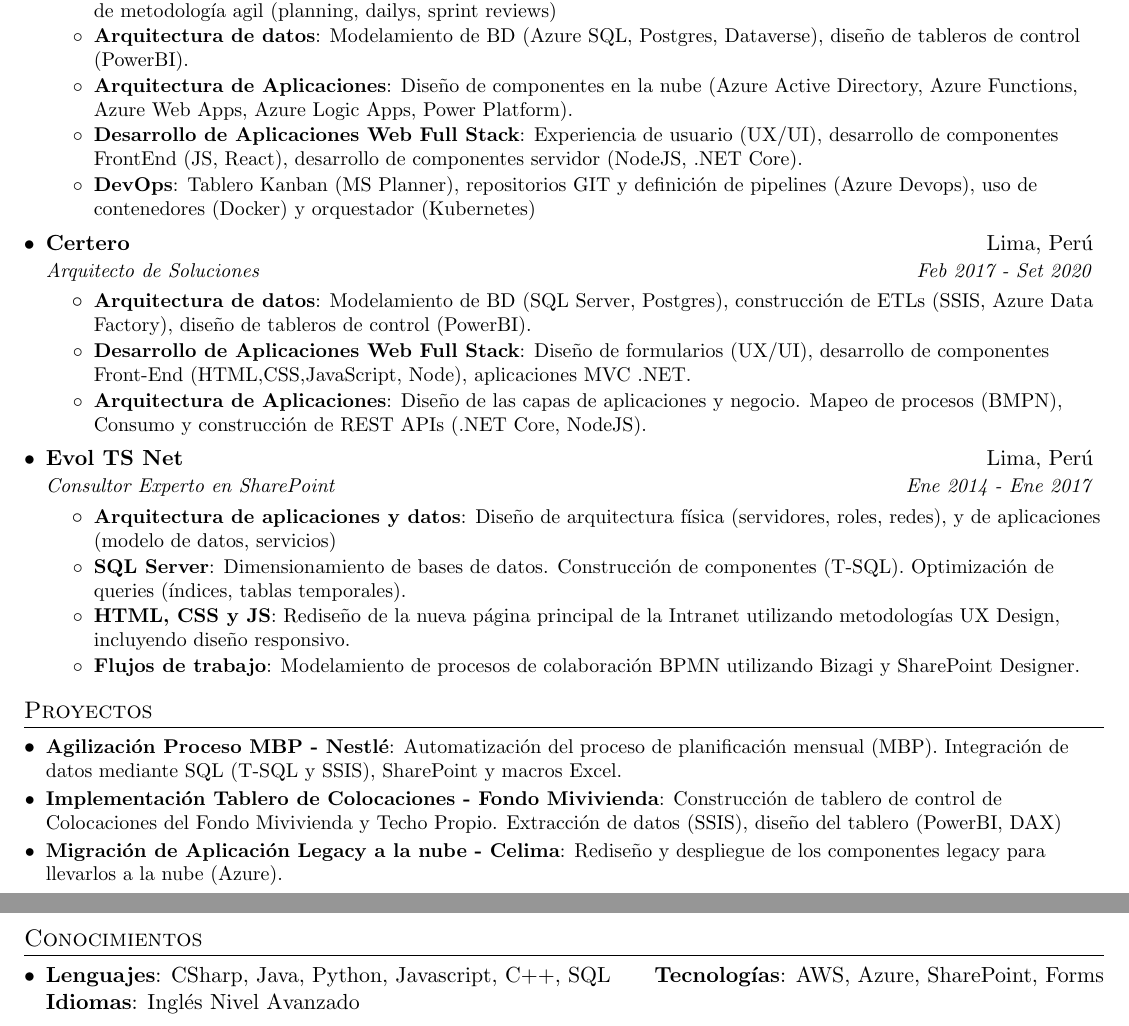
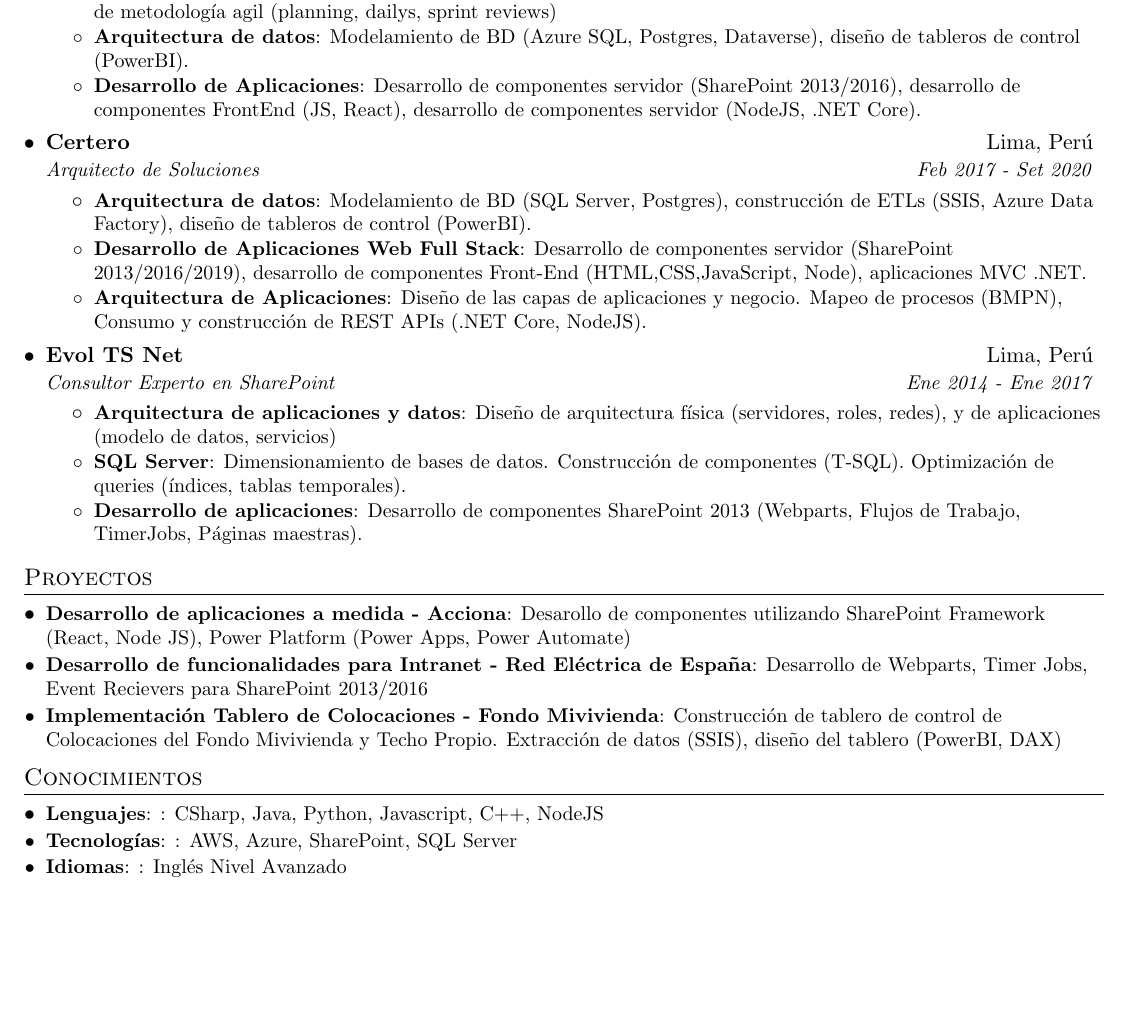
Before and after one commit to jvegar/my-resume, a LaTeX CV (ResumeV1/resumev01.tex): two parts of pages 1 and 2 of 2 before the commit and part of the page after it, the two joined at a grey line, cut so that both start at the same text, the shorter picture padded with empty space. Compiled offline with pdfLaTeX.

Commit message:
CV spanish updated

```diff
--- a/ResumeV1/resumev01.tex
+++ b/ResumeV1/resumev01.tex
@@ -125,12 +123,8 @@
       {A cargo de equipo de Microsoft para desarrollo de evolutivos y correctivos en los distintos clientes. Uso de metodología agil (planning, dailys, sprint reviews)}
     \resumeItem{Arquitectura de datos}
       {Modelamiento de BD (Azure SQL, Postgres, Dataverse), diseño de tableros de control (PowerBI).}
-    \resumeItem{Arquitectura de Aplicaciones}
-      {Diseño de componentes en la nube (Azure Active Directory, Azure Functions, Azure Web Apps, Azure Logic Apps, Power Platform).}
-      \resumeItem{Desarrollo de Aplicaciones Web Full Stack}
-      {Experiencia de usuario (UX/UI), desarrollo de componentes FrontEnd (JS, React), desarrollo de componentes servidor (NodeJS, .NET Core).}
-    \resumeItem{DevOps}
-      {Tablero Kanban (MS Planner), repositorios GIT y definición de pipelines (Azure Devops), uso de contenedores (Docker) y orquestador (Kubernetes)}
+    \resumeItem{Desarrollo de Aplicaciones}
+      {Desarrollo de componentes servidor (SharePoint 2013/2016), desarrollo de componentes FrontEnd (JS, React), desarrollo de componentes servidor (NodeJS, .NET Core).}
 
   \resumeItemListEnd
 
@@ -141,7 +135,7 @@
         \resumeItem{Arquitectura de datos}
           {Modelamiento de BD (SQL Server, Postgres), construcción de ETLs (SSIS, Azure Data Factory), diseño de tableros de control (PowerBI).}
         \resumeItem{Desarrollo de Aplicaciones Web Full Stack}
-          {Diseño de formularios (UX/UI), desarrollo de componentes Front-End (HTML,CSS,JavaScript, Node), aplicaciones MVC .NET.}
+          {Desarrollo de componentes servidor (SharePoint 2013/2016/2019), desarrollo de componentes Front-End (HTML,CSS,JavaScript, Node), aplicaciones MVC .NET.}
         \resumeItem{Arquitectura de Aplicaciones}
           {Diseño de las capas de aplicaciones y negocio. Mapeo de procesos (BMPN), Consumo y construcción de REST APIs (.NET Core, NodeJS).}
 
@@ -165,10 +159,8 @@
           {Diseño de arquitectura física (servidores, roles, redes), y de aplicaciones (modelo de datos, servicios)}
         \resumeItem{SQL Server}
           {Dimensionamiento de bases de datos. Construcción de componentes (T-SQL). Optimización de queries (índices, tablas temporales).}
-        \resumeItem{HTML, CSS y JS}
-          {Rediseño de la nueva página principal de la Intranet utilizando metodologías UX Design, incluyendo diseño responsivo.}
-        \resumeItem{Flujos de trabajo}
-          {Modelamiento de procesos de colaboración BPMN utilizando Bizagi y SharePoint Designer.}
+        \resumeItem{Desarrollo de aplicaciones}
+          {Desarrollo de componentes SharePoint 2013 (Webparts, Flujos de Trabajo, TimerJobs, Páginas maestras).}
       \resumeItemListEnd
 
 %    \resumeSubheading
@@ -197,24 +189,21 @@
 %-----------PROJECTS-----------------
 \section{Proyectos}
   \resumeSubHeadingListStart
-    \resumeSubItem{Agilización Proceso MBP - Nestlé}
-      {Automatización del proceso de planificación mensual (MBP). Integración de datos mediante SQL (T-SQL y SSIS), SharePoint y macros Excel.}
+    \resumeSubItem{Desarrollo de aplicaciones a medida - Acciona}
+      {Desarollo de componentes utilizando SharePoint Framework (React, Node JS), Power Platform (Power Apps, Power Automate)}
+    \resumeSubItem{Desarrollo de funcionalidades para Intranet  - Red Eléctrica de España}
+      {Desarrollo de Webparts, Timer Jobs, Event Recievers para SharePoint 2013/2016}
     \resumeSubItem{Implementación Tablero de  Colocaciones - Fondo Mivivienda}
       {Construcción de tablero de control de Colocaciones del Fondo Mivivienda y Techo Propio. Extracción de datos (SSIS), diseño del tablero (PowerBI, DAX)}
-    \resumeSubItem{Migración de Aplicación Legacy a la nube - Celima}
-      {Rediseño y despliegue de los componentes legacy para llevarlos a la nube (Azure).}
   \resumeSubHeadingListEnd
 
 %
 %--------PROGRAMMING SKILLS------------
 \section{Conocimientos}
   \resumeSubHeadingListStart
-    \item{
-      \textbf{Lenguajes}{: CSharp, Java, Python, Javascript, C++, SQL}
-      \hfill
-      \textbf{Tecnologías}{: AWS, Azure, SharePoint, Forms}
-      \textbf{Idiomas}{: Inglés Nivel Avanzado}
-    }
+      \resumeSubItem{Lenguajes}{: CSharp, Java, Python, Javascript, C++, NodeJS}
+      \resumeSubItem{Tecnologías}{: AWS, Azure, SharePoint, SQL Server}
+      \resumeSubItem{Idiomas}{: Inglés Nivel Avanzado}
   \resumeSubHeadingListEnd
 
 
```
Also changed, not shown: ResumeV1/resumev01.tex (2 more changed lines), 7 other files.
